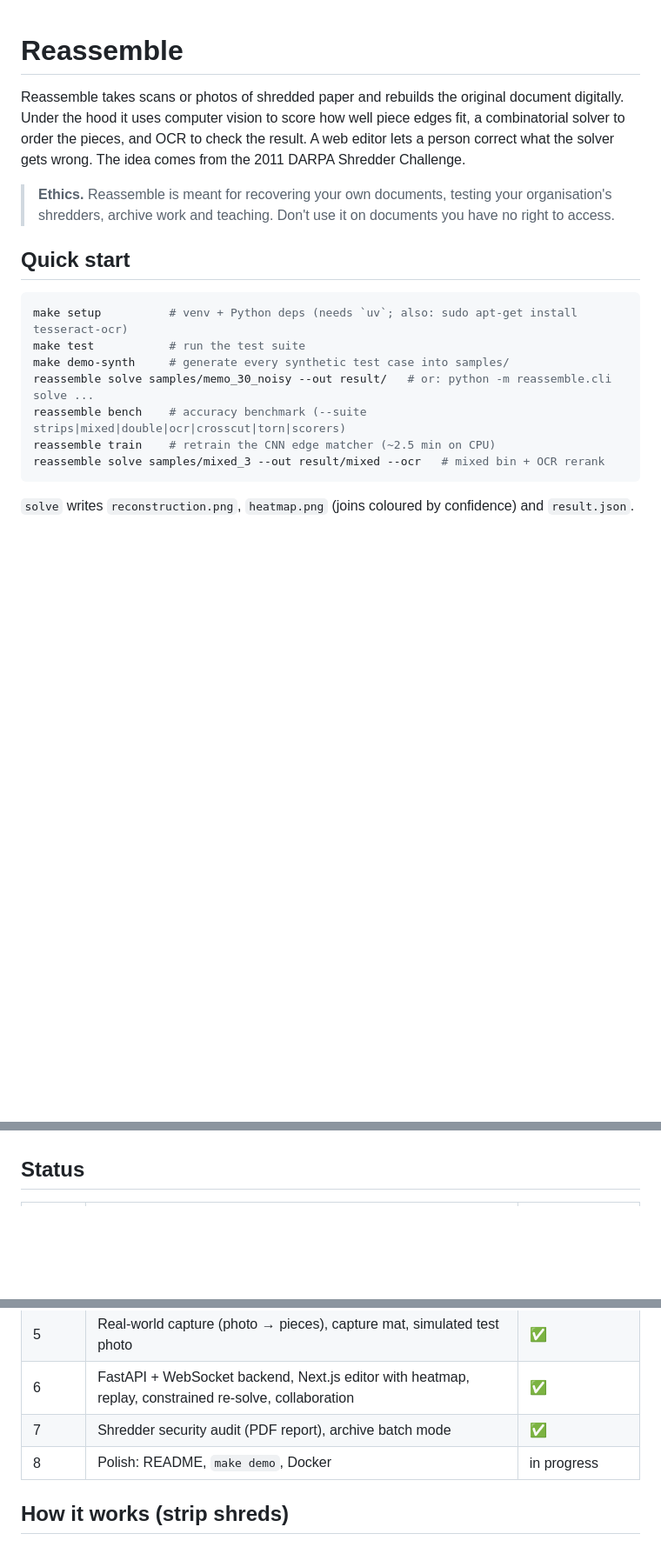
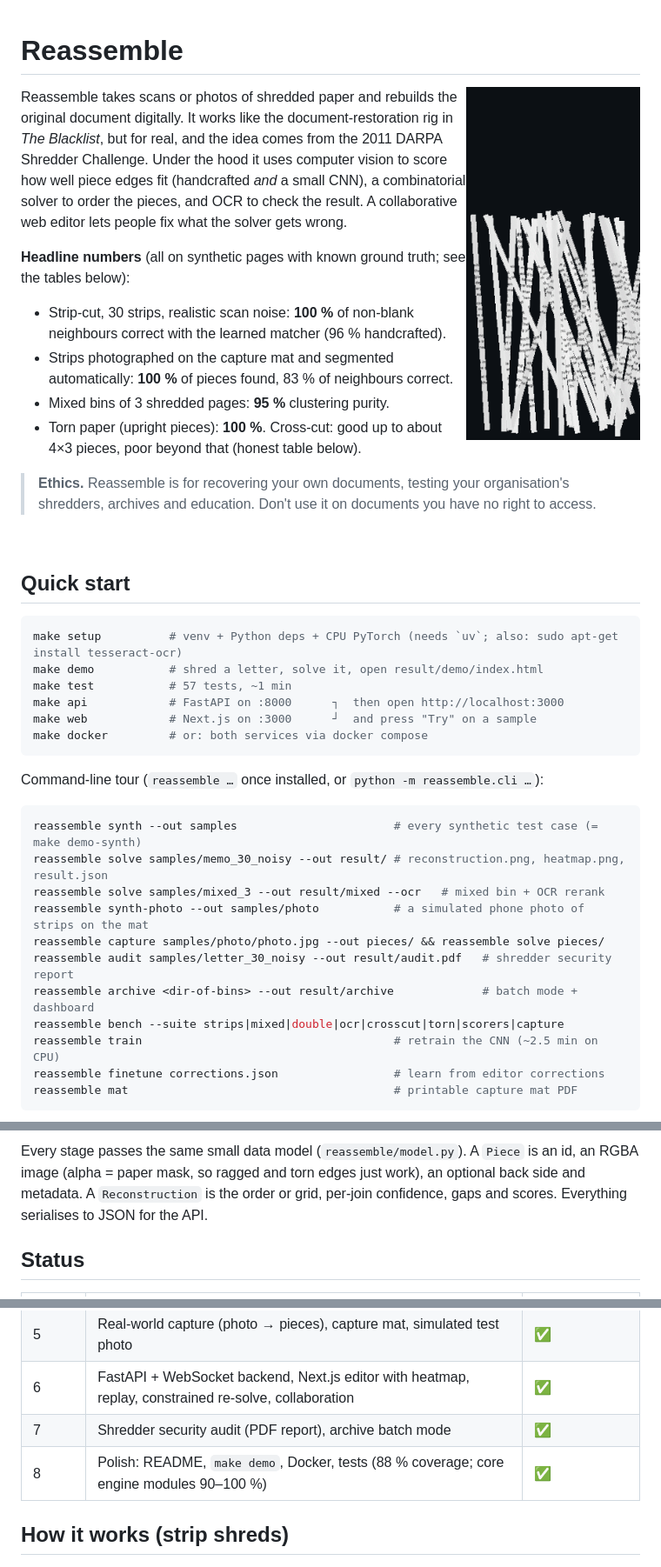
Before and after one commit to HenryTech12/Reassemble, a Markdown page: README.md, 3 parts joined by grey strips. Shown at 87% size. Drawn GitHub-style; pictures changed too: assets/replay.gif (added); blank space fills up the shorter version.

````diff
--- a/README.md
+++ b/README.md
@@ -1,26 +1,53 @@
 # Reassemble
 
+<img src="assets/replay.gif" align="right" width="200" alt="pieces flying into place">
+
 Reassemble takes scans or photos of shredded paper and rebuilds the original document
-digitally. Under the hood it uses computer vision to score how well piece edges fit, a
-combinatorial solver to order the pieces, and OCR to check the result. A web editor lets a
-person correct what the solver gets wrong. The idea comes from the 2011 DARPA Shredder
-Challenge.
+digitally. It works like the document-restoration rig in *The Blacklist*, but for real, and
+the idea comes from the 2011 DARPA Shredder Challenge. Under the hood it uses computer
+vision to score how well piece edges fit (handcrafted *and* a small CNN), a combinatorial
+solver to order the pieces, and OCR to check the result. A collaborative web editor lets
+people fix what the solver gets wrong.
 
-> **Ethics.** Reassemble is meant for recovering your own documents, testing your
-> organisation's shredders, archive work and teaching. Don't use it on documents you have
-> no right to access.
+**Headline numbers** (all on synthetic pages with known ground truth; see the tables below):
+
+* Strip-cut, 30 strips, realistic scan noise: **100 %** of non-blank neighbours correct
+  with the learned matcher (96 % handcrafted).
+* Strips photographed on the capture mat and segmented automatically: **100 %** of pieces
+  found, 83 % of neighbours correct.
+* Mixed bins of 3 shredded pages: **95 %** clustering purity.
+* Torn paper (upright pieces): **100 %**. Cross-cut: good up to about 4×3 pieces, poor
+  beyond that (honest table below).
+
+> **Ethics.** Reassemble is for recovering your own documents, testing your organisation's
+> shredders, archives and education. Don't use it on documents you have no right to access.
+
+<br clear="right">
 
 ## Quick start
 
 ```bash
-make setup          # venv + Python deps (needs `uv`; also: sudo apt-get install tesseract-ocr)
-make test           # run the test suite
-make demo-synth     # generate every synthetic test case into samples/
-reassemble solve samples/memo_30_noisy --out result/   # or: python -m reassemble.cli solve ...
-reassemble bench    # accuracy benchmark (--suite strips|mixed|double|ocr|crosscut|torn|scorers)
-reassemble train    # retrain the CNN edge matcher (~2.5 min on CPU)
-reassemble solve samples/mixed_3 --out result/mixed --ocr   # mixed bin + OCR rerank
+make setup          # venv + Python deps + CPU PyTorch (needs `uv`; also: sudo apt-get install tesseract-ocr)
+make demo           # shred a letter, solve it, open result/demo/index.html
+make test           # 57 tests, ~1 min
+make api            # FastAPI on :8000      ┐  then open http://localhost:3000
+make web            # Next.js on :3000      ┘  and press "Try" on a sample
+make docker         # or: both services via docker compose
 ```
 
-`solve` writes `reconstruction.png`, `heatmap.png` (joins coloured by confidence) and
-`result.json`.
+Command-line tour (`reassemble …` once installed, or `python -m reassemble.cli …`):
+
+```bash
+reassemble synth --out samples                       # every synthetic test case (= make demo-synth)
+reassemble solve samples/memo_30_noisy --out result/ # reconstruction.png, heatmap.png, result.json
+reassemble solve samples/mixed_3 --out result/mixed --ocr   # mixed bin + OCR rerank
+reassemble synth-photo --out samples/photo           # a simulated phone photo of strips on the mat
+reassemble capture samples/photo/photo.jpg --out pieces/ && reassemble solve pieces/
+reassemble audit samples/letter_30_noisy --out result/audit.pdf   # shredder security report
+reassemble archive <dir-of-bins> --out result/archive             # batch mode + dashboard
+reassemble bench --suite strips|mixed|double|ocr|crosscut|torn|scorers|capture
+reassemble train                                     # retrain the CNN (~2.5 min on CPU)
+reassemble finetune corrections.json                 # learn from editor corrections
+reassemble mat                                       # printable capture mat PDF
+```
+
@@ -27,3 +77,7 @@ reassemble solve samples/mixed_3 --out result/mixed --ocr   # mixed bin + OCR re
+Every stage passes the same small data model (`reassemble/model.py`). A `Piece` is an id,
+an RGBA image (alpha = paper mask, so ragged and torn edges just work), an optional back
+side and metadata. A `Reconstruction` is the order or grid, per-join confidence, gaps and
+scores. Everything serialises to JSON for the API.
 
 ## Status
 
@@ -37,7 +91,7 @@ reassemble solve samples/mixed_3 --out result/mixed --ocr   # mixed bin + OCR re
 | 5 | Real-world capture (photo → pieces), capture mat, simulated test photo | ✅ |
 | 6 | FastAPI + WebSocket backend, Next.js editor with heatmap, replay, constrained re-solve, collaboration | ✅ |
 | 7 | Shredder security audit (PDF report), archive batch mode | ✅ |
-| 8 | Polish: README, `make demo`, Docker | in progress |
+| 8 | Polish: README, `make demo`, Docker, tests (88 % coverage; core engine modules 90–100 %) | ✅ |
 
 ## How it works (strip shreds)
 
````
Also changed, not shown: other parts of README.md (+57 -5 lines), 10 other files.
